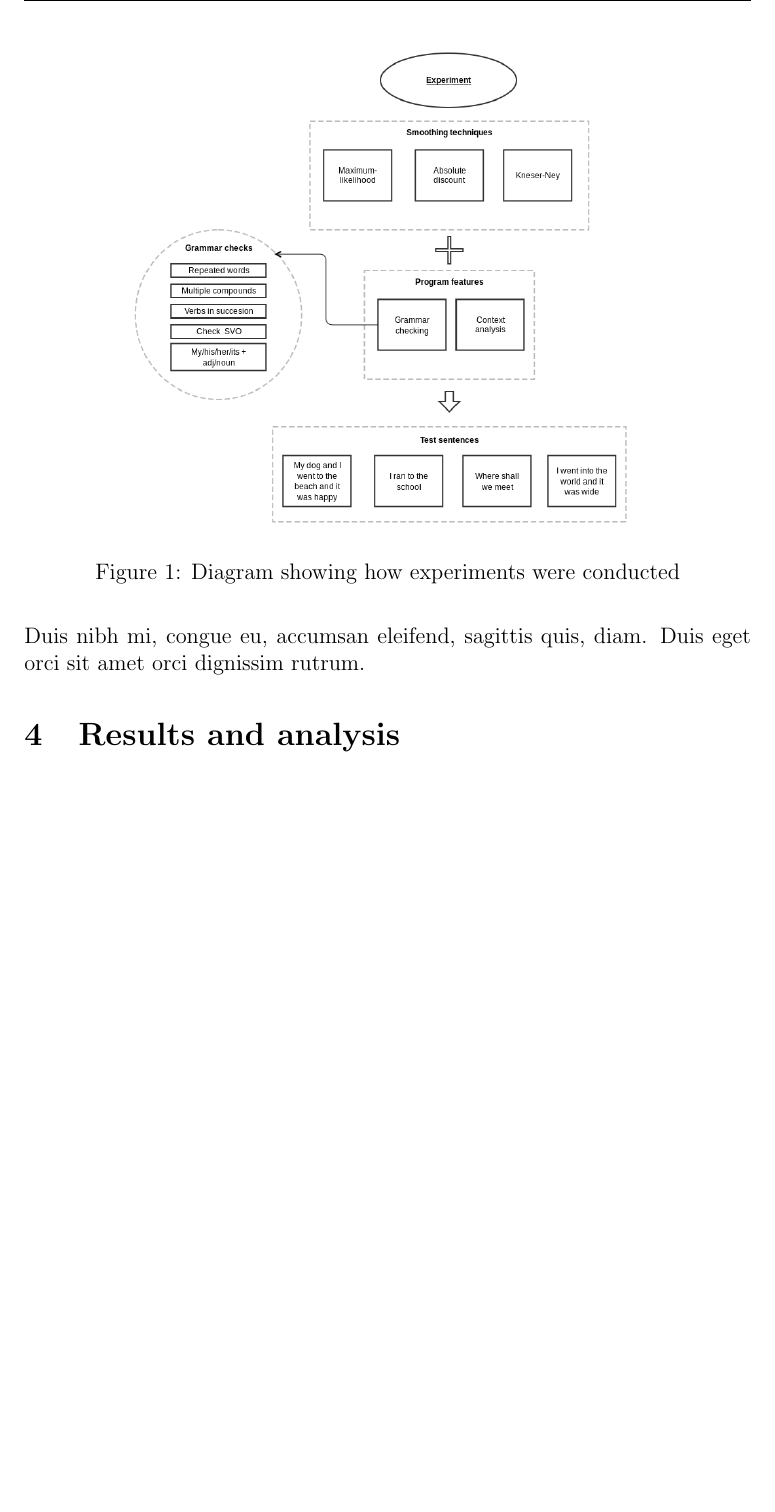
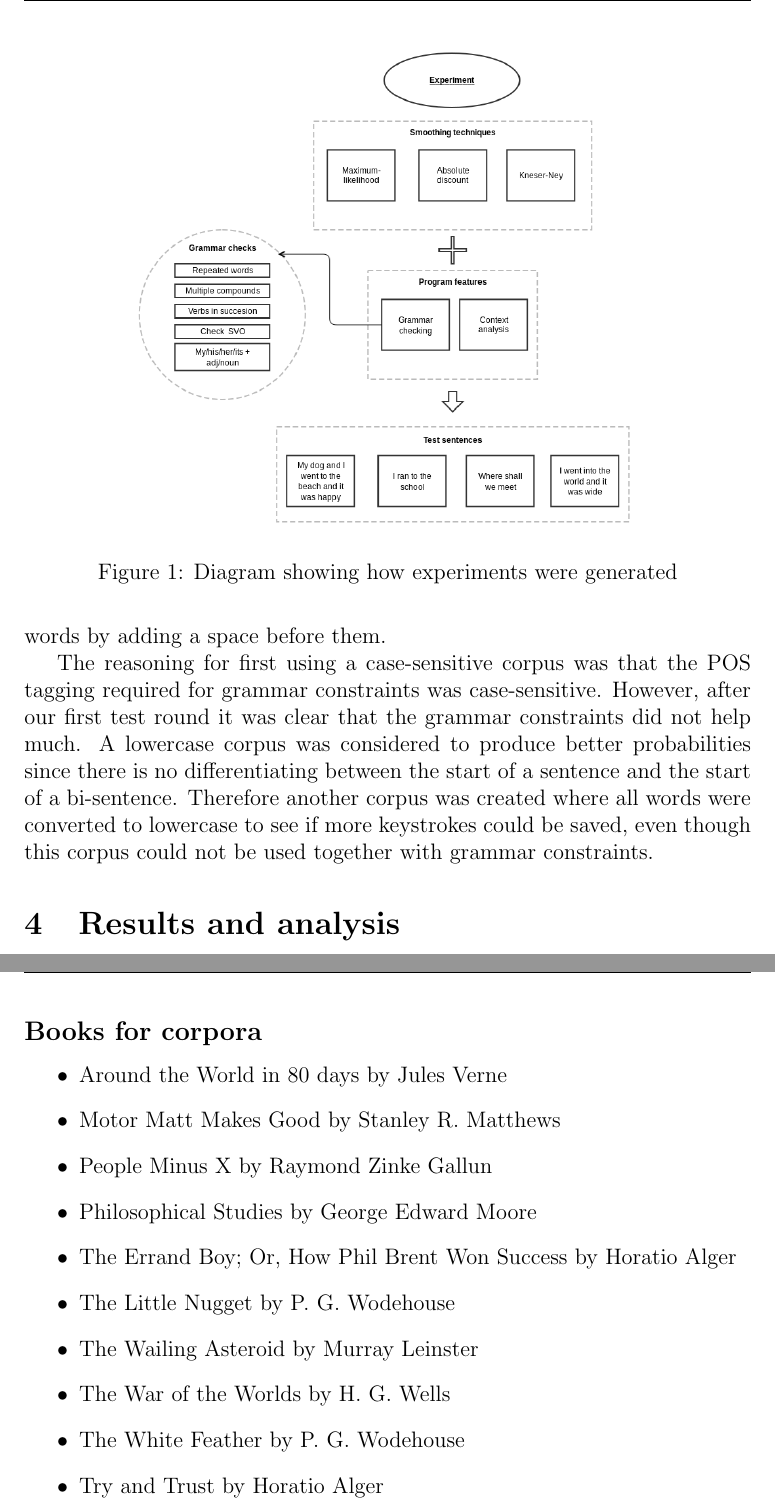
Before and after one commit to Ulimo/AI41, a LaTeX paper (report/report.tex, which reads report/style.sty, report/tex/method.tex, report/tex/resources.tex): part of page 5 of 12 before the commit and two parts of pages 5 and 13 of 13 after it, the two joined at a grey line, cut so that both start at the same text, the shorter picture padded with empty space. Compiled offline with pdfLaTeX.

Commit message:
jobbar på method

```diff
--- a/report/style.sty
+++ b/report/style.sty
@@ -14,6 +14,7 @@
 \usepackage{graphicx}
 \usepackage{url}
 \usepackage{epsfig}
+\usepackage{float}
 %\usepackage{wrapfig}
 %\usepackage{natbib}
 %\usepackage{amsmath}
@@ -25,8 +26,8 @@
 \author{\hspace*{-0.5cm}{\small GROUP41}\\
 {\footnotesize \begin{tabular}{cccc}
 Jonathan Kindfält & Johannes Olsson & Mikael Sjöberg & Alexander Östman\\
-1993-08-03 & 1989-07-28 & 1993-10-20 & TBA BIRTHDATE \\
-\url{kindfalt@kth.se} & \url{johanneo@kth.se} & \url{miksj@kth.se} & MAIL4@kth.se \\
+1993-08-03 & 1989-07-28 & 1993-10-20 & 1990-08-27 \\
+\url{kindfalt@kth.se} & \url{johanneo@kth.se} & \url{miksj@kth.se} & \url{aostm@kth.se} \\
 \includegraphics[width=0.13\linewidth]{./img/turing.jpg} &
 \includegraphics[width=0.13\linewidth]{./img/turing.jpg} &
 \includegraphics[width=0.13\linewidth]{./img/turing.jpg} &
--- a/report/tex/method.tex
+++ b/report/tex/method.tex
@@ -12,6 +11,7 @@ Four sentences that were thought to bring out the differences in the different f
-\begin{figure}[h]
+
+\begin{figure}[t]
 \center
 \includegraphics[width=0.7\textwidth]{img/experiment_diagram.png}
+\caption{Diagram showing how experiments were generated}
 \label{fig:experiments}
-\caption{Diagram showing how experiments were conducted}
 \end{figure}
@@ -20,0 +25,3 @@ Tests were then performed for each sentence, for each combination of functionali
+The corpus was manipulated by removing citation marks, underscores and new lines. Periods, commas and question marks were made into separate words by adding a space before them.
+
+The reasoning for first using a case-sensitive corpus was that the POS tagging required for grammar constraints was case-sensitive. However, after our first test round it was clear that the grammar constraints did not help much. A lowercase corpus was considered to produce better probabilities since there is no differentiating between the start of a sentence and the start of a bi-sentence. Therefore another corpus was created where all words were converted to lowercase to see if more keystrokes could be saved, even though this corpus could not be used together with grammar constraints.
--- a/report/tex/resources.tex
+++ b/report/tex/resources.tex
@@ -6 +7,14 @@
 \end{description}
+\subsection*{Books for corpora}
+\begin{itemize}
+	\item{Around the World in 80 days by Jules Verne}
+	\item{Motor Matt Makes Good by Stanley R. Matthews}
+	\item{People Minus X by Raymond Zinke Gallun}
+	\item{Philosophical Studies by George Edward Moore}
+	\item{The Errand Boy; Or, How Phil Brent Won Success by Horatio Alger}
+	\item{The Little Nugget by P. G. Wodehouse}
+	\item{The Wailing Asteroid by Murray Leinster}
+	\item{The War of the Worlds by H. G. Wells}
+	\item{The White Feather by P. G. Wodehouse}
+	\item{Try and Trust by Horatio Alger}
+\end{itemize}
```
Also changed, not shown: report/report.pdf, report/tex/method.tex (17 more changed lines), report/tex/resources.tex (3 more changed lines), 2 other files.
